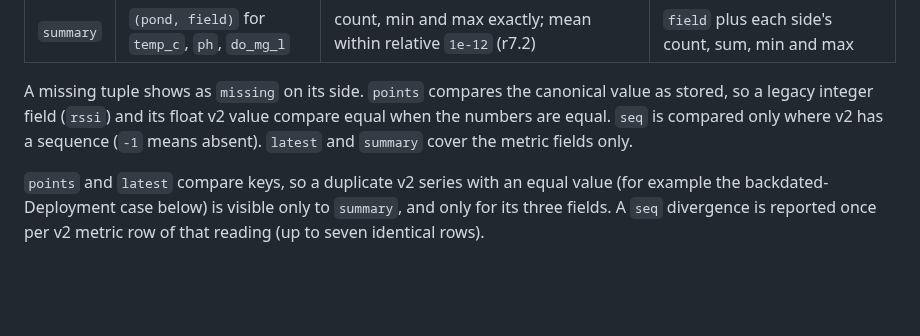
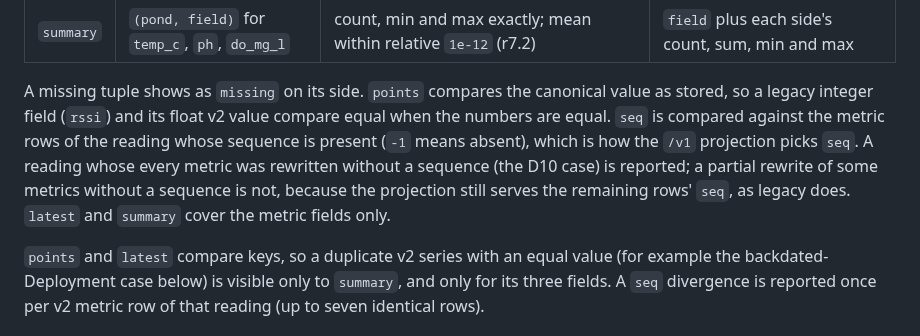
Before and after one commit to VINIClUS/limnopulse, a Markdown page: docs/p2-telemetry-rollout-runbook.md, the part around the change. GitHub-like rendering; blank space fills up the shorter version.

Commit message:
docs(p2): state how the points check compares seq like the /v1 projection
Co-Authored-By: Claude Opus 5.5 <noreply@anthropic.com>
Claude-Session: https://claude.ai/code/session_019s22QXGSGKq5QKv8ENKRWE

```diff
--- a/docs/p2-telemetry-rollout-runbook.md
+++ b/docs/p2-telemetry-rollout-runbook.md
@@ -119,8 +119,11 @@ Run all three for every pond over the D16 window.
 
 A missing tuple shows as `missing` on its side. `points` compares the canonical value as stored, so a
 legacy integer field (`rssi`) and its float v2 value compare equal when the numbers are equal. `seq`
-is compared only where v2 has a sequence (`-1` means absent). `latest` and `summary` cover the metric
-fields only.
+is compared against the metric rows of the reading whose sequence is present (`-1` means absent),
+which is how the `/v1` projection picks `seq`. A reading whose every metric was rewritten without a
+sequence (the D10 case) is reported; a partial rewrite of some metrics without a sequence is not,
+because the projection still serves the remaining rows' `seq`, as legacy does. `latest` and
+`summary` cover the metric fields only.
 
 `points` and `latest` compare keys, so a duplicate v2 series with an equal value (for example the
 backdated-Deployment case below) is visible only to `summary`, and only for its three fields. A `seq`
```
